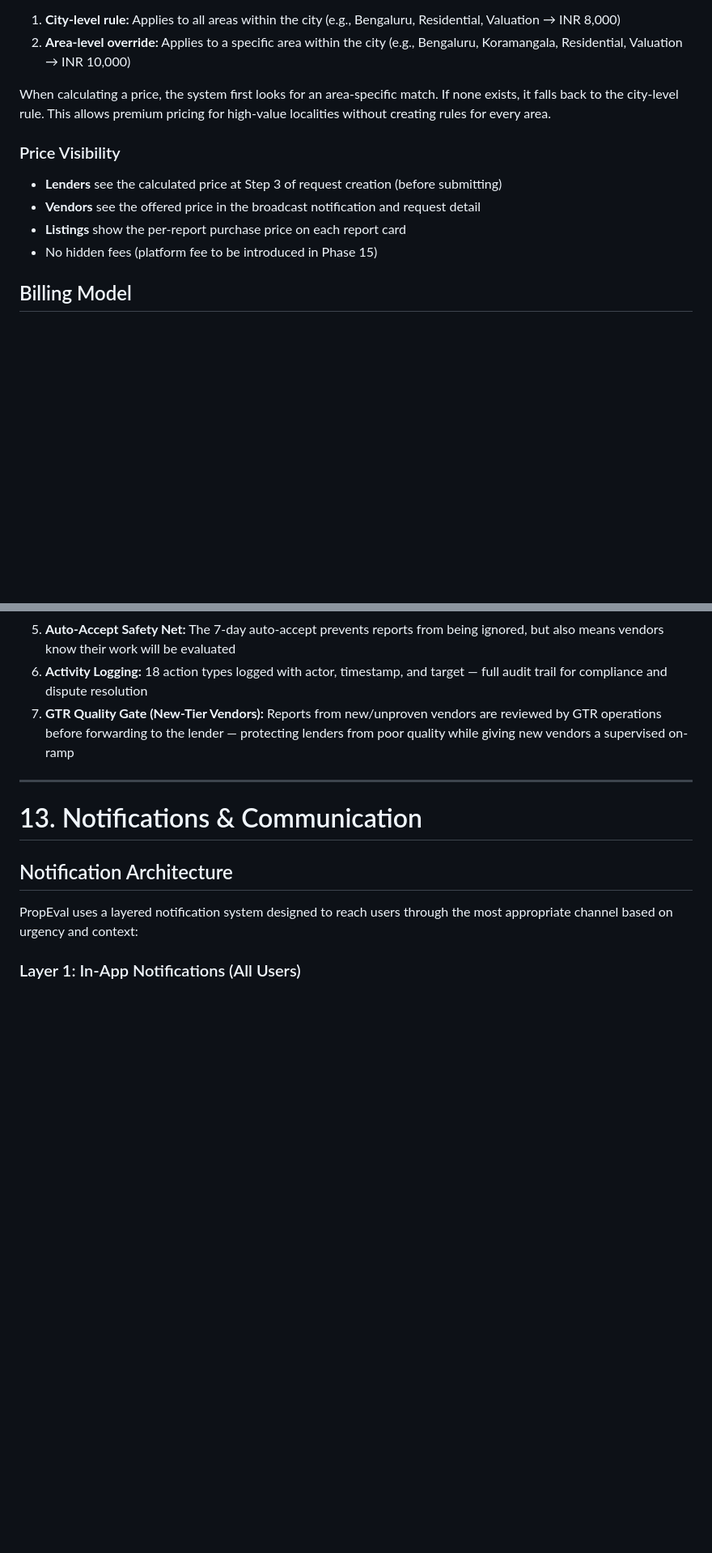
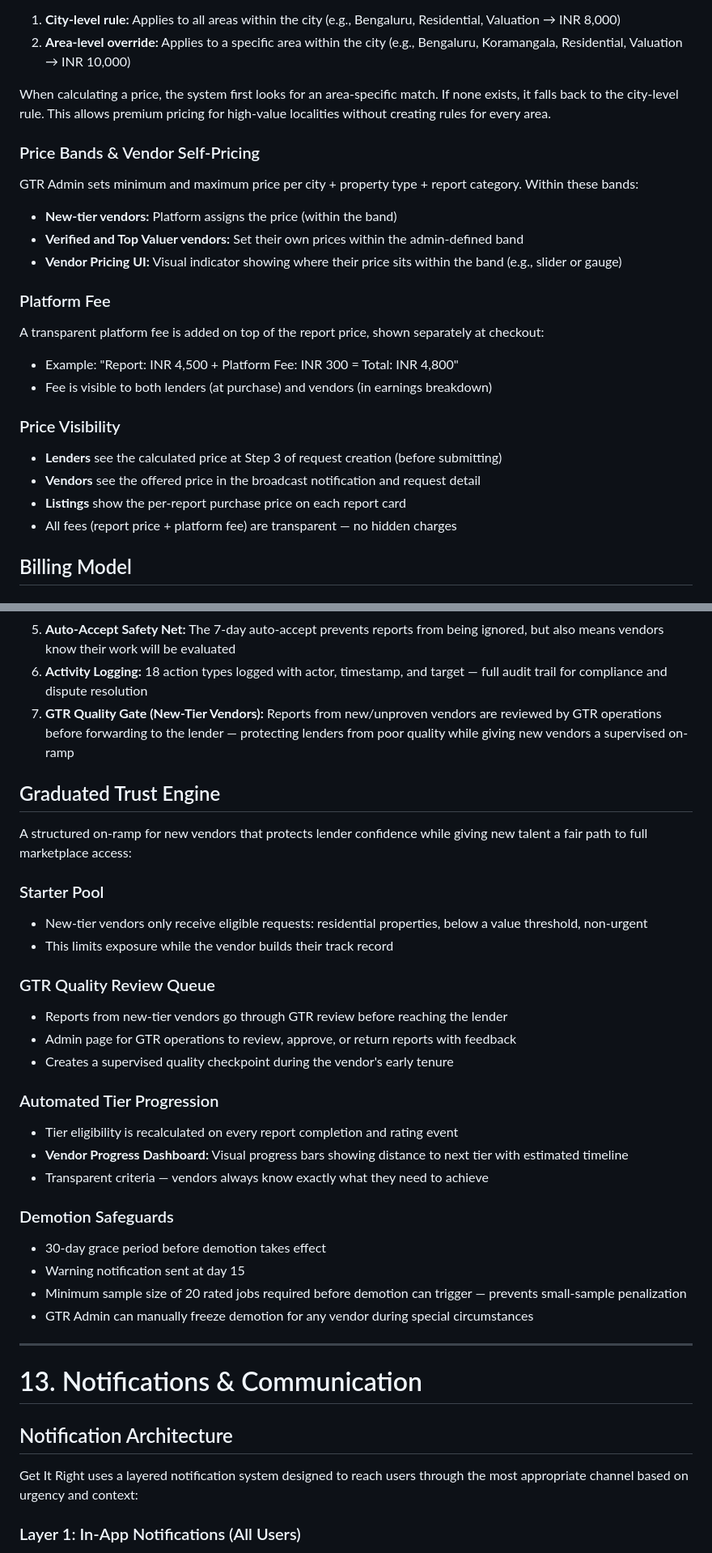
Before and after one commit to harinivivek/propeval, a Markdown page: docs/GTR-PRODUCT-SPECIFICATION.md, 2 parts joined by grey strips. Shown at 81% size. GitHub-like rendering; blank space fills up the shorter version.

```diff
--- a/docs/PROPEVAL-PRODUCT-SPECIFICATION.md
+++ b/docs/GTR-PRODUCT-SPECIFICATION.md
@@ -1253,12 +1265,26 @@ Pricing supports two levels of specificity:
 
 When calculating a price, the system first looks for an area-specific match. If none exists, it falls back to the city-level rule. This allows premium pricing for high-value localities without creating rules for every area.
 
+### Price Bands & Vendor Self-Pricing
+
+GTR Admin sets minimum and maximum price per city + property type + report category. Within these bands:
+
+- **New-tier vendors:** Platform assigns the price (within the band)
+- **Verified and Top Valuer vendors:** Set their own prices within the admin-defined band
+- **Vendor Pricing UI:** Visual indicator showing where their price sits within the band (e.g., slider or gauge)
+
+### Platform Fee
+
+A transparent platform fee is added on top of the report price, shown separately at checkout:
+- Example: "Report: INR 4,500 + Platform Fee: INR 300 = Total: INR 4,800"
+- Fee is visible to both lenders (at purchase) and vendors (in earnings breakdown)
+
 ### Price Visibility
 
 - **Lenders** see the calculated price at Step 3 of request creation (before submitting)
 - **Vendors** see the offered price in the broadcast notification and request detail
 - **Listings** show the per-report purchase price on each report card
-- No hidden fees (platform fee to be introduced in Phase 15)
+- All fees (report price + platform fee) are transparent — no hidden charges
 
 ## Billing Model
 
@@ -1375,13 +1402,37 @@ A composite metric calculated from platform performance:
 6. **Activity Logging:** 18 action types logged with actor, timestamp, and target — full audit trail for compliance and dispute resolution
 7. **GTR Quality Gate (New-Tier Vendors):** Reports from new/unproven vendors are reviewed by GTR operations before forwarding to the lender — protecting lenders from poor quality while giving new vendors a supervised on-ramp
 
+## Graduated Trust Engine
+
+A structured on-ramp for new vendors that protects lender confidence while giving new talent a fair path to full marketplace access:
+
+### Starter Pool
+- New-tier vendors only receive eligible requests: residential properties, below a value threshold, non-urgent
+- This limits exposure while the vendor builds their track record
+
+### GTR Quality Review Queue
+- Reports from new-tier vendors go through GTR review before reaching the lender
+- Admin page for GTR operations to review, approve, or return reports with feedback
+- Creates a supervised quality checkpoint during the vendor's early tenure
+
+### Automated Tier Progression
+- Tier eligibility is recalculated on every report completion and rating event
+- **Vendor Progress Dashboard:** Visual progress bars showing distance to next tier with estimated timeline
+- Transparent criteria — vendors always know exactly what they need to achieve
+
+### Demotion Safeguards
+- 30-day grace period before demotion takes effect
+- Warning notification sent at day 15
+- Minimum sample size of 20 rated jobs required before demotion can trigger — prevents small-sample penalization
+- GTR Admin can manually freeze demotion for any vendor during special circumstances
+
 ---
 
 # 13. Notifications & Communication
 
 ## Notification Architecture
 
-PropEval uses a layered notification system designed to reach users through the most appropriate channel based on urgency and context:
+Get It Right uses a layered notification system designed to reach users through the most appropriate channel based on urgency and context:
 
 ### Layer 1: In-App Notifications (All Users)
 - Delivered via WebSocket for instant display
```
Also changed, not shown: other parts of docs/GTR-PRODUCT-SPECIFICATION.md (+93 -132 lines).
